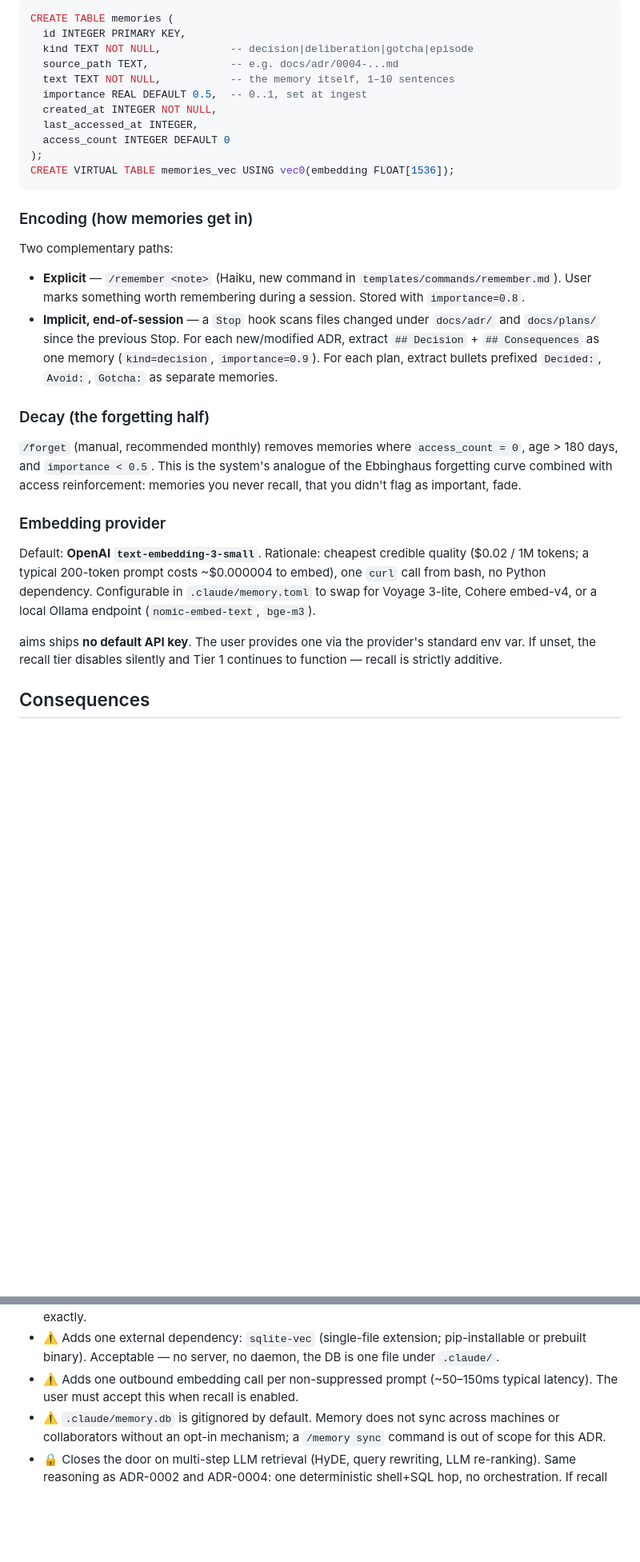
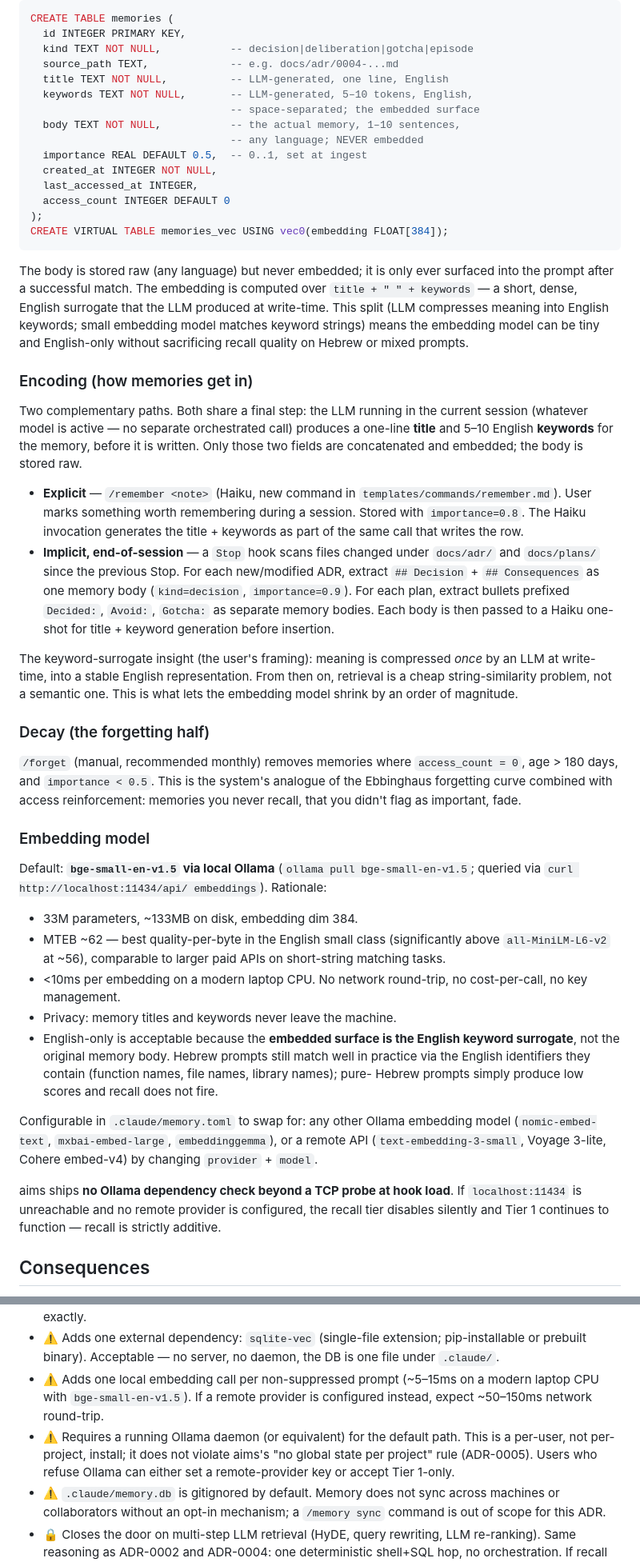
Before and after one commit to eliezeravihail/aims, a Markdown page: docs/adr/0006-memory-embeddings-recall.md, 2 parts joined by grey strips. Shown at 80% size. Rendered like a GitHub page; blank space fills up the shorter version.

Commit message:
docs(adr): ADR-0006 — switch to local bge-small + keyword-surrogate encoding
Incorporates the user's keyword-surrogate insight: embed the LLM-generated
English title+keywords for each memory, not the body. This collapses
several constraints at once — the embedding model no longer needs to be
multilingual (Hebrew prompts still match via English anchors), no longer
needs to be large (string-similarity over distilled keywords is easy),
and no longer needs to be cloud-based ($-per-call, latency, key
management all gone).

Changes vs. previous draft:
  - Default model: text-embedding-3-small (cloud, 1536-d) → bge-small-en-v1.5
    via local Ollama (~133MB, 384-d, <10ms CPU).
  - Schema: split body (stored, never embedded) from title+keywords
    (LLM-generated at write, embedded).
  - Encoding: explicit Haiku step generates the title+keywords surrogate
    for both /remember and the Stop hook ingestion path.
  - Verification: Ollama TCP probe replaces OPENAI_API_KEY presence check.
  - Alternatives: kept the rejected "embed body directly with multilingual
    cloud model" variant for context.

Status: still proposed.

````diff
--- a/docs/adr/0006-memory-embeddings-recall.md
+++ b/docs/adr/0006-memory-embeddings-recall.md
@@ -87,28 +97,54 @@ CREATE TABLE memories (
   id INTEGER PRIMARY KEY,
   kind TEXT NOT NULL,           -- decision|deliberation|gotcha|episode
   source_path TEXT,             -- e.g. docs/adr/0004-...md
-  text TEXT NOT NULL,           -- the memory itself, 1–10 sentences
+  title TEXT NOT NULL,          -- LLM-generated, one line, English
+  keywords TEXT NOT NULL,       -- LLM-generated, 5–10 tokens, English,
+                                -- space-separated; the embedded surface
+  body TEXT NOT NULL,           -- the actual memory, 1–10 sentences,
+                                -- any language; NEVER embedded
   importance REAL DEFAULT 0.5,  -- 0..1, set at ingest
   created_at INTEGER NOT NULL,
   last_accessed_at INTEGER,
   access_count INTEGER DEFAULT 0
 );
-CREATE VIRTUAL TABLE memories_vec USING vec0(embedding FLOAT[1536]);
+CREATE VIRTUAL TABLE memories_vec USING vec0(embedding FLOAT[384]);
 ```
+
+The body is stored raw (any language) but never embedded; it is only
+ever surfaced into the prompt after a successful match. The
+embedding is computed over `title + " " + keywords` — a short, dense,
+English surrogate that the LLM produced at write-time. This split
+(LLM compresses meaning into English keywords; small embedding model
+matches keyword strings) means the embedding model can be tiny and
+English-only without sacrificing recall quality on Hebrew or mixed
+prompts.
 
 ### Encoding (how memories get in)
 
-Two complementary paths:
+Two complementary paths. Both share a final step: the LLM running in
+the current session (whatever model is active — no separate
+orchestrated call) produces a one-line **title** and 5–10 English
+**keywords** for the memory, before it is written. Only those two
+fields are concatenated and embedded; the body is stored raw.
 
 - **Explicit** — `/remember <note>` (Haiku, new command in
   `templates/commands/remember.md`). User marks something worth
-  remembering during a session. Stored with `importance=0.8`.
+  remembering during a session. Stored with `importance=0.8`. The
+  Haiku invocation generates the title + keywords as part of the
+  same call that writes the row.
 - **Implicit, end-of-session** — a `Stop` hook scans files changed
   under `docs/adr/` and `docs/plans/` since the previous Stop. For
   each new/modified ADR, extract `## Decision` + `## Consequences` as
-  one memory (`kind=decision`, `importance=0.9`). For each plan,
+  one memory body (`kind=decision`, `importance=0.9`). For each plan,
   extract bullets prefixed `Decided:`, `Avoid:`, `Gotcha:` as
-  separate memories.
+  separate memory bodies. Each body is then passed to a Haiku
+  one-shot for title + keyword generation before insertion.
+
+The keyword-surrogate insight (the user's framing): meaning is
+compressed *once* by an LLM at write-time, into a stable English
+representation. From then on, retrieval is a cheap string-similarity
+problem, not a semantic one. This is what lets the embedding model
+shrink by an order of magnitude.
 
 ### Decay (the forgetting half)
 
@@ -118,19 +154,34 @@ the system's analogue of the Ebbinghaus forgetting curve combined
 with access reinforcement: memories you never recall, that you didn't
 flag as important, fade.
 
-### Embedding provider
+### Embedding model
 
-Default: **OpenAI `text-embedding-3-small`**. Rationale: cheapest
-credible quality ($0.02 / 1M tokens; a typical 200-token prompt costs
-~$0.000004 to embed), one `curl` call from bash, no Python dependency.
-Configurable in `.claude/memory.toml` to swap for Voyage 3-lite,
-Cohere embed-v4, or a local Ollama endpoint (`nomic-embed-text`,
-`bge-m3`).
+Default: **`bge-small-en-v1.5` via local Ollama** (`ollama pull
+bge-small-en-v1.5`; queried via `curl http://localhost:11434/api/
+embeddings`). Rationale:
 
-aims ships **no default API key**. The user provides one via the
-provider's standard env var. If unset, the recall tier disables
-silently and Tier 1 continues to function — recall is strictly
-additive.
+- 33M parameters, ~133MB on disk, embedding dim 384.
+- MTEB ~62 — best quality-per-byte in the English small class
+  (significantly above `all-MiniLM-L6-v2` at ~56), comparable to
+  larger paid APIs on short-string matching tasks.
+- <10ms per embedding on a modern laptop CPU. No network round-trip,
+  no cost-per-call, no key management.
+- Privacy: memory titles and keywords never leave the machine.
+- English-only is acceptable because the **embedded surface is the
+  English keyword surrogate**, not the original memory body. Hebrew
+  prompts still match well in practice via the English identifiers
+  they contain (function names, file names, library names); pure-
+  Hebrew prompts simply produce low scores and recall does not fire.
+
+Configurable in `.claude/memory.toml` to swap for: any other Ollama
+embedding model (`nomic-embed-text`, `mxbai-embed-large`,
+`embeddinggemma`), or a remote API (`text-embedding-3-small`,
+Voyage 3-lite, Cohere embed-v4) by changing `provider` + `model`.
+
+aims ships **no Ollama dependency check beyond a TCP probe at hook
+load**. If `localhost:11434` is unreachable and no remote provider is
+configured, the recall tier disables silently and Tier 1 continues
+to function — recall is strictly additive.
 
 ## Consequences
 
@@ -149,9 +200,15 @@ additive.
 - ⚠️ Adds one external dependency: `sqlite-vec` (single-file
   extension; pip-installable or prebuilt binary). Acceptable — no
   server, no daemon, the DB is one file under `.claude/`.
-- ⚠️ Adds one outbound embedding call per non-suppressed prompt
-  (~50–150ms typical latency). The user must accept this when recall
-  is enabled.
+- ⚠️ Adds one local embedding call per non-suppressed prompt
+  (~5–15ms on a modern laptop CPU with `bge-small-en-v1.5`). If a
+  remote provider is configured instead, expect ~50–150ms network
+  round-trip.
+- ⚠️ Requires a running Ollama daemon (or equivalent) for the default
+  path. This is a per-user, not per-project, install; it does not
+  violate aims's "no global state per project" rule (ADR-0005). Users
+  who refuse Ollama can either set a remote-provider key or accept
+  Tier 1-only.
 - ⚠️ `.claude/memory.db` is gitignored by default. Memory does not
   sync across machines or collaborators without an opt-in mechanism;
   a `/memory sync` command is out of scope for this ADR.
````
Also changed, not shown: other parts of docs/adr/0006-memory-embeddings-recall.md (+36 -9 lines).
